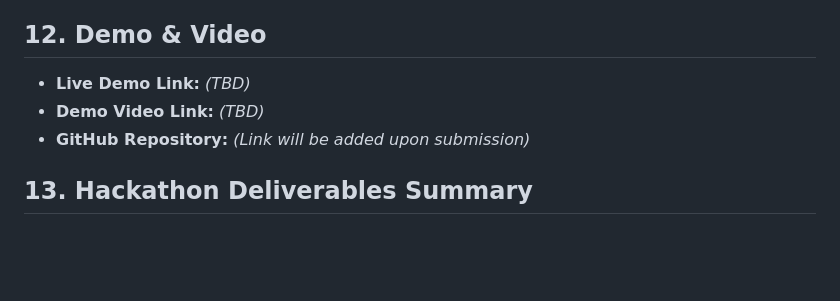
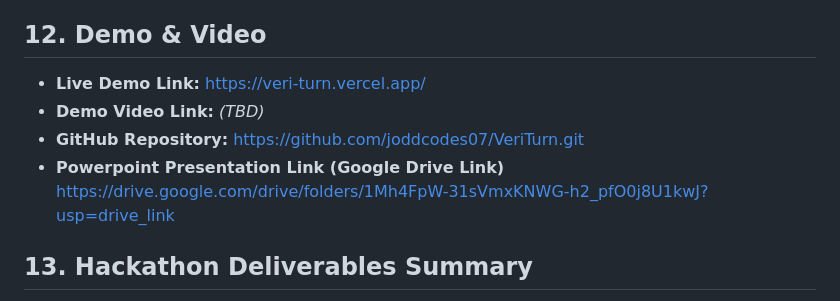
Before and after one commit to joddcodes07/VeriTurn, a Markdown page: README.md, the part around the change. Drawn GitHub-style; blank space fills up the shorter version.

Commit message:
readme uopdated

```diff
--- a/README.md
+++ b/README.md
@@ -71,9 +71,10 @@
 5. Dashboard updates to show High, Medium, and Low-risk customers.
 
 ## 12. Demo & Video
-* **Live Demo Link:** *(TBD)*
+* **Live Demo Link:** https://veri-turn.vercel.app/
 * **Demo Video Link:** *(TBD)*
-* **GitHub Repository:** *(Link will be added upon submission)*
+* **GitHub Repository:** https://github.com/joddcodes07/VeriTurn.git
+* **Powerpoint Presentation Link (Google Drive Link)** https://drive.google.com/drive/folders/1Mh4FpW-31sVmxKNWG-h2_pfO0j8U1kwJ?usp=drive_link
 
 ## 13. Hackathon Deliverables Summary
 * [x] Checkpoint 1 README
```
